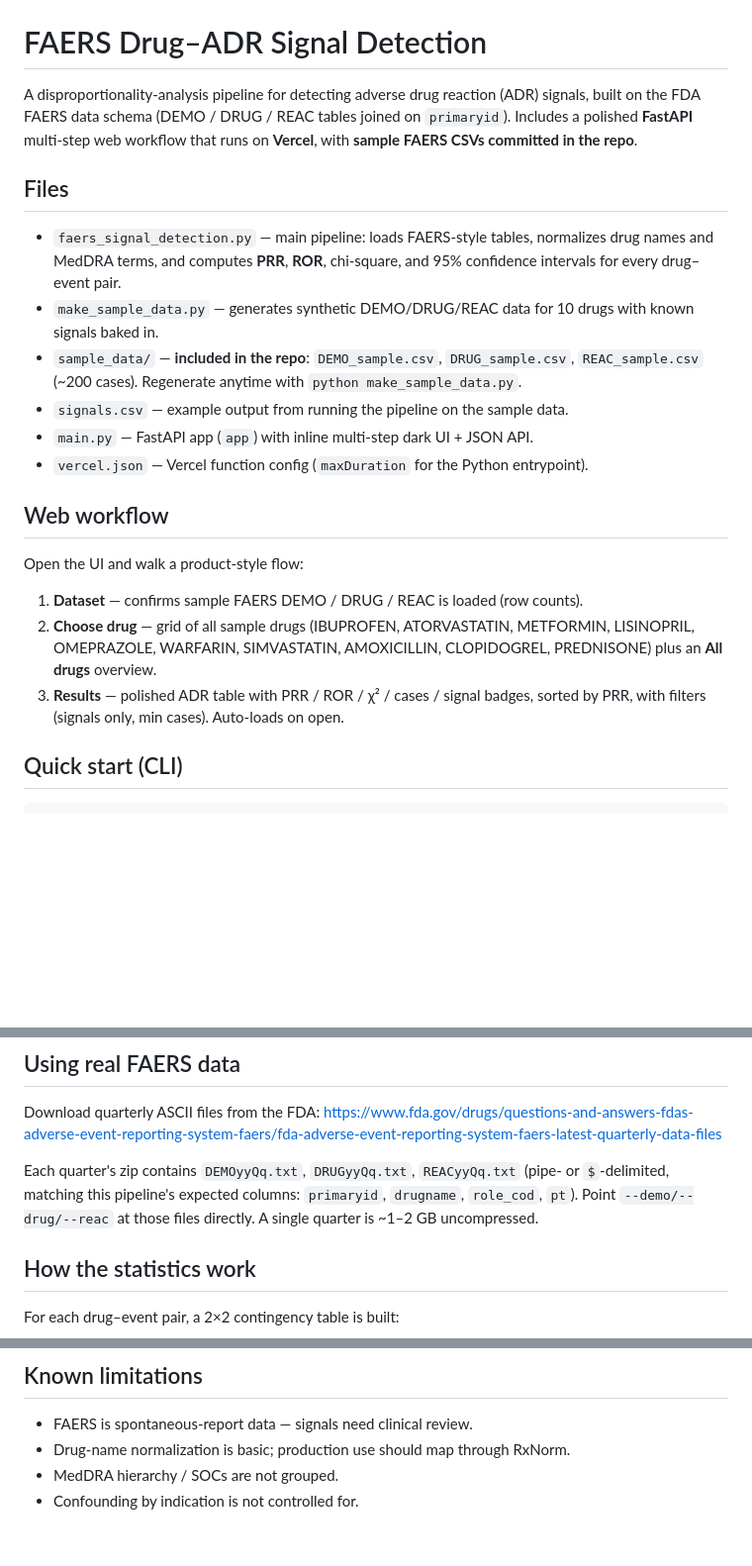
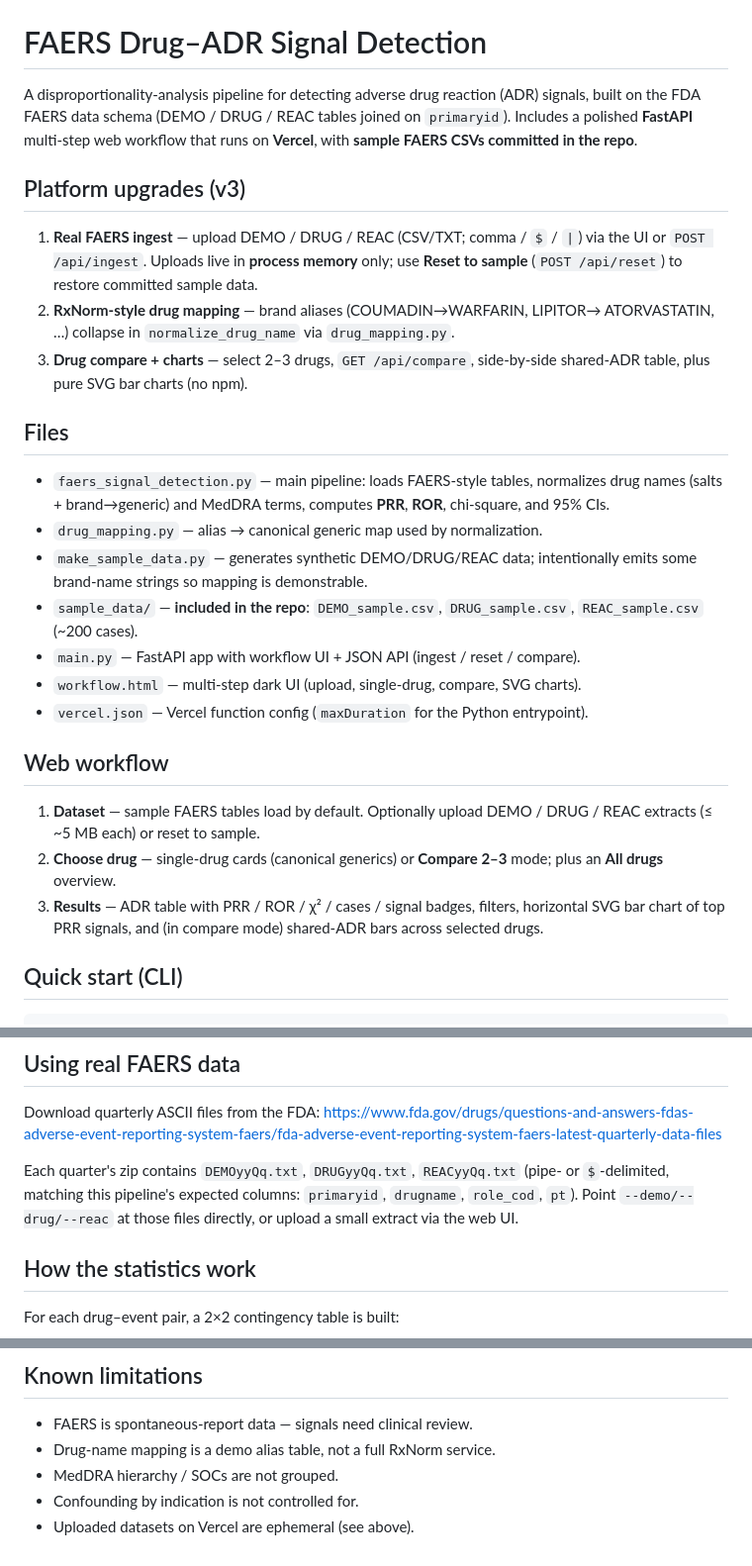
Before and after one commit to prabhavjain85-ui/fares, a Markdown page: README.md, 3 parts joined by grey strips. Shown at 99% size. GitHub-like rendering; blank space fills up the shorter version.

Commit message:
Document ingest, drug mapping, compare APIs and Vercel memory limits

```diff
--- a/README.md
+++ b/README.md
@@ -5,30 +5,39 @@ A disproportionality-analysis pipeline for detecting adverse drug reaction
 joined on `primaryid`). Includes a polished **FastAPI** multi-step web workflow
 that runs on **Vercel**, with **sample FAERS CSVs committed in the repo**.
 
+## Platform upgrades (v3)
+
+1. **Real FAERS ingest** — upload DEMO / DRUG / REAC (CSV/TXT; comma / `$` / `|`)
+   via the UI or `POST /api/ingest`. Uploads live in **process memory** only;
+   use **Reset to sample** (`POST /api/reset`) to restore committed sample data.
+2. **RxNorm-style drug mapping** — brand aliases (COUMADIN→WARFARIN, LIPITOR→
+   ATORVASTATIN, …) collapse in `normalize_drug_name` via `drug_mapping.py`.
+3. **Drug compare + charts** — select 2–3 drugs, `GET /api/compare`, side-by-side
+   shared-ADR table, plus pure SVG bar charts (no npm).
+
 ## Files
 
 - `faers_signal_detection.py` — main pipeline: loads FAERS-style tables,
-  normalizes drug names and MedDRA terms, and computes **PRR**, **ROR**,
-  chi-square, and 95% confidence intervals for every drug–event pair.
-- `make_sample_data.py` — generates synthetic DEMO/DRUG/REAC data for
-  10 drugs with known signals baked in.
+  normalizes drug names (salts + brand→generic) and MedDRA terms, computes
+  **PRR**, **ROR**, chi-square, and 95% CIs.
+- `drug_mapping.py` — alias → canonical generic map used by normalization.
+- `make_sample_data.py` — generates synthetic DEMO/DRUG/REAC data; intentionally
+  emits some brand-name strings so mapping is demonstrable.
 - `sample_data/` — **included in the repo**: `DEMO_sample.csv`,
-  `DRUG_sample.csv`, `REAC_sample.csv` (~200 cases). Regenerate anytime
-  with `python make_sample_data.py`.
-- `signals.csv` — example output from running the pipeline on the sample data.
-- `main.py` — FastAPI app (`app`) with inline multi-step dark UI + JSON API.
+  `DRUG_sample.csv`, `REAC_sample.csv` (~200 cases).
+- `main.py` — FastAPI app with workflow UI + JSON API (ingest / reset / compare).
+- `workflow.html` — multi-step dark UI (upload, single-drug, compare, SVG charts).
 - `vercel.json` — Vercel function config (`maxDuration` for the Python entrypoint).
 
 ## Web workflow
 
-Open the UI and walk a product-style flow:
-
-1. **Dataset** — confirms sample FAERS DEMO / DRUG / REAC is loaded (row counts).
-2. **Choose drug** — grid of all sample drugs (IBUPROFEN, ATORVASTATIN,
-   METFORMIN, LISINOPRIL, OMEPRAZOLE, WARFARIN, SIMVASTATIN, AMOXICILLIN,
-   CLOPIDOGREL, PREDNISONE) plus an **All drugs** overview.
-3. **Results** — polished ADR table with PRR / ROR / χ² / cases / signal badges,
-   sorted by PRR, with filters (signals only, min cases). Auto-loads on open.
+1. **Dataset** — sample FAERS tables load by default. Optionally upload DEMO /
+   DRUG / REAC extracts (≤ ~5 MB each) or reset to sample.
+2. **Choose drug** — single-drug cards (canonical generics) or **Compare 2–3**
+   mode; plus an **All drugs** overview.
+3. **Results** — ADR table with PRR / ROR / χ² / cases / signal badges, filters,
+   horizontal SVG bar chart of top PRR signals, and (in compare mode) shared-ADR
+   bars across selected drugs.
 
 ## Quick start (CLI)
 
@@ -89,7 +113,7 @@ https://www.fda.gov/drugs/questions-and-answers-fdas-adverse-event-reporting-sys
 Each quarter's zip contains `DEMOyyQq.txt`, `DRUGyyQq.txt`, `REACyyQq.txt`
 (pipe- or `$`-delimited, matching this pipeline's expected columns:
 `primaryid`, `drugname`, `role_cod`, `pt`). Point `--demo/--drug/--reac`
-at those files directly. A single quarter is ~1–2 GB uncompressed.
+at those files directly, or upload a small extract via the web UI.
 
 ## How the statistics work
 
@@ -109,6 +133,7 @@ For each drug–event pair, a 2×2 contingency table is built:
 ## Known limitations
 
 - FAERS is spontaneous-report data — signals need clinical review.
-- Drug-name normalization is basic; production use should map through RxNorm.
+- Drug-name mapping is a demo alias table, not a full RxNorm service.
 - MedDRA hierarchy / SOCs are not grouped.
 - Confounding by indication is not controlled for.
+- Uploaded datasets on Vercel are ephemeral (see above).
```
Also changed, not shown: other parts of README.md (+19 -4 lines).
